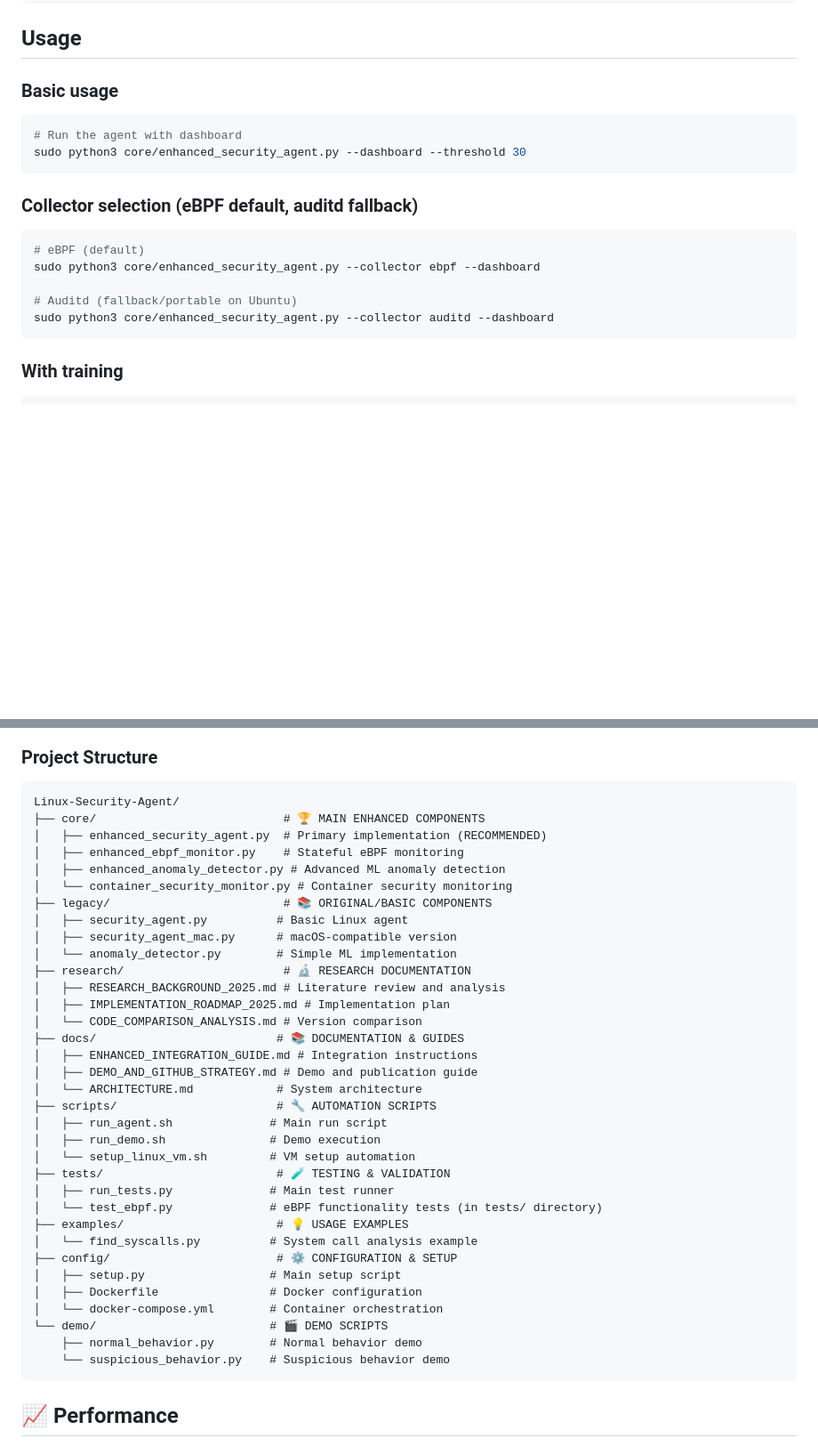
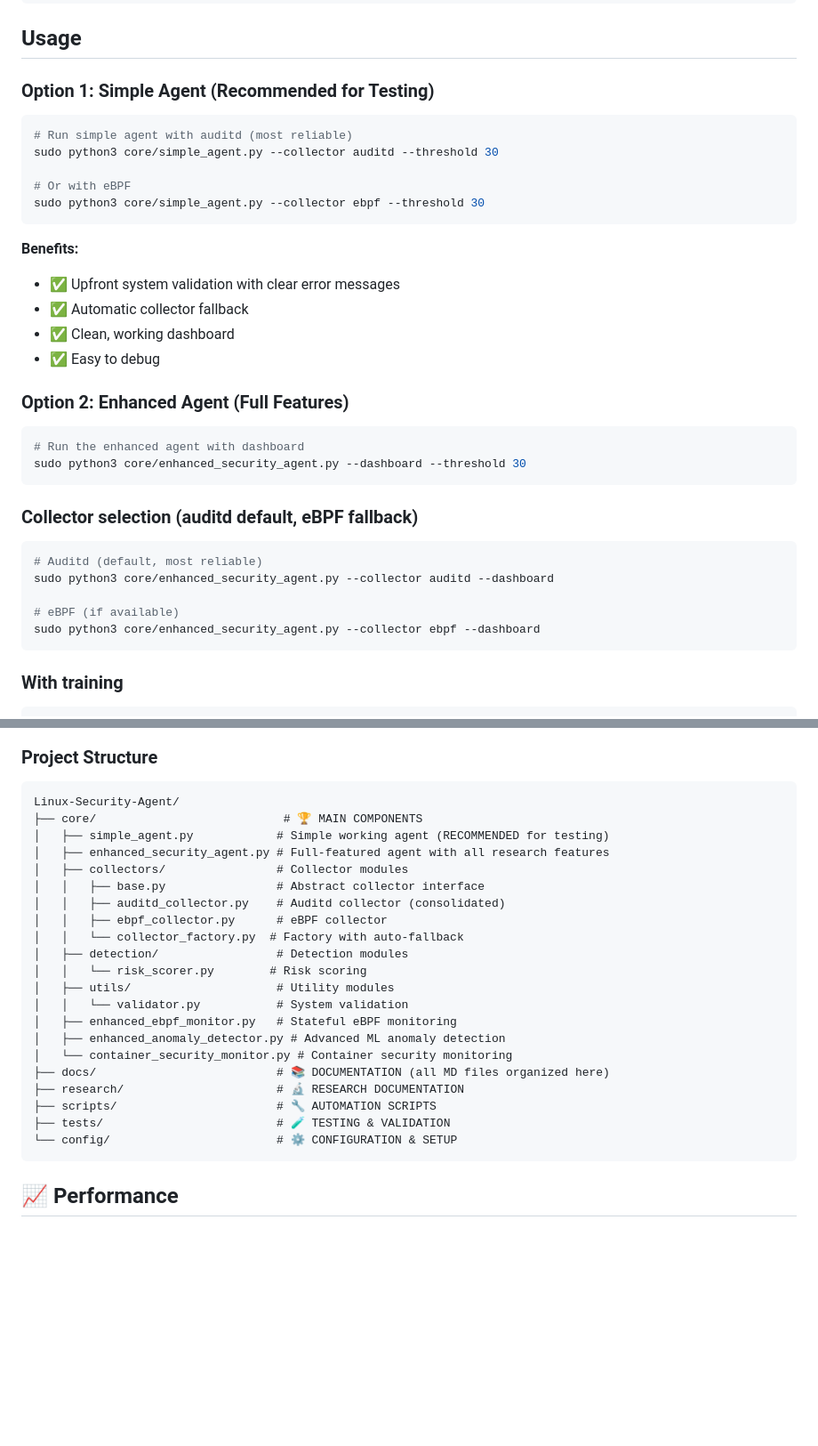
Before and after one commit to rikitha-shankaru/Linux-Security-Agent, a Markdown page: README.md, 2 parts joined by grey strips. Shown at 89% size. Drawn GitHub-style; blank space fills up the shorter version.

Commit message:
Update README and ARCHITECTURE to reflect new modular structure

````diff
--- a/README.md
+++ b/README.md
@@ -93,19 +93,34 @@ python3 -c "from core.container_security_monitor import ContainerSecurityMonitor
 
 ## Usage
 
-### Basic usage
+### Option 1: Simple Agent (Recommended for Testing)
 ```bash
-# Run the agent with dashboard
+# Run simple agent with auditd (most reliable)
+sudo python3 core/simple_agent.py --collector auditd --threshold 30
+
+# Or with eBPF
+sudo python3 core/simple_agent.py --collector ebpf --threshold 30
+```
+
+**Benefits:**
+- ✅ Upfront system validation with clear error messages
+- ✅ Automatic collector fallback
+- ✅ Clean, working dashboard
+- ✅ Easy to debug
+
+### Option 2: Enhanced Agent (Full Features)
+```bash
+# Run the enhanced agent with dashboard
 sudo python3 core/enhanced_security_agent.py --dashboard --threshold 30
 ```
 
-### Collector selection (eBPF default, auditd fallback)
+### Collector selection (auditd default, eBPF fallback)
 ```bash
-# eBPF (default)
+# Auditd (default, most reliable)
+sudo python3 core/enhanced_security_agent.py --collector auditd --dashboard
+
+# eBPF (if available)
 sudo python3 core/enhanced_security_agent.py --collector ebpf --dashboard
-
-# Auditd (fallback/portable on Ubuntu)
-sudo python3 core/enhanced_security_agent.py --collector auditd --dashboard
 ```
 
 ### With training
@@ -260,39 +275,26 @@ Permission errors on Linux - need to run with sudo for eBPF. On macOS it works w
 ### **Project Structure**
 ```
 Linux-Security-Agent/
-├── core/                           # 🏆 MAIN ENHANCED COMPONENTS
-│   ├── enhanced_security_agent.py  # Primary implementation (RECOMMENDED)
-│   ├── enhanced_ebpf_monitor.py    # Stateful eBPF monitoring
+├── core/                           # 🏆 MAIN COMPONENTS
+│   ├── simple_agent.py            # Simple working agent (RECOMMENDED for testing)
+│   ├── enhanced_security_agent.py # Full-featured agent with all research features
+│   ├── collectors/                # Collector modules
+│   │   ├── base.py                # Abstract collector interface
+│   │   ├── auditd_collector.py    # Auditd collector (consolidated)
+│   │   ├── ebpf_collector.py      # eBPF collector
+│   │   └── collector_factory.py  # Factory with auto-fallback
+│   ├── detection/                 # Detection modules
+│   │   └── risk_scorer.py        # Risk scoring
+│   ├── utils/                     # Utility modules
+│   │   └── validator.py           # System validation
+│   ├── enhanced_ebpf_monitor.py   # Stateful eBPF monitoring
 │   ├── enhanced_anomaly_detector.py # Advanced ML anomaly detection
 │   └── container_security_monitor.py # Container security monitoring
-├── legacy/                         # 📚 ORIGINAL/BASIC COMPONENTS
-│   ├── security_agent.py          # Basic Linux agent
-│   ├── security_agent_mac.py      # macOS-compatible version
-│   └── anomaly_detector.py        # Simple ML implementation
-├── research/                       # 🔬 RESEARCH DOCUMENTATION
-│   ├── RESEARCH_BACKGROUND_2025.md # Literature review and analysis
-│   ├── IMPLEMENTATION_ROADMAP_2025.md # Implementation plan
-│   └── CODE_COMPARISON_ANALYSIS.md # Version comparison
-├── docs/                          # 📚 DOCUMENTATION & GUIDES
-│   ├── ENHANCED_INTEGRATION_GUIDE.md # Integration instructions
-│   ├── DEMO_AND_GITHUB_STRATEGY.md # Demo and publication guide
-│   └── ARCHITECTURE.md            # System architecture
+├── docs/                          # 📚 DOCUMENTATION (all MD files organized here)
+├── research/                      # 🔬 RESEARCH DOCUMENTATION
 ├── scripts/                       # 🔧 AUTOMATION SCRIPTS
-│   ├── run_agent.sh              # Main run script
-│   ├── run_demo.sh               # Demo execution
-│   └── setup_linux_vm.sh         # VM setup automation
 ├── tests/                         # 🧪 TESTING & VALIDATION
-│   ├── run_tests.py              # Main test runner
-│   └── test_ebpf.py              # eBPF functionality tests (in tests/ directory)
-├── examples/                      # 💡 USAGE EXAMPLES
-│   └── find_syscalls.py          # System call analysis example
-├── config/                        # ⚙️ CONFIGURATION & SETUP
-│   ├── setup.py                  # Main setup script
-│   ├── Dockerfile                # Docker configuration
-│   └── docker-compose.yml        # Container orchestration
-└── demo/                         # 🎬 DEMO SCRIPTS
-    ├── normal_behavior.py        # Normal behavior demo
-    └── suspicious_behavior.py    # Suspicious behavior demo
+└── config/                        # ⚙️ CONFIGURATION & SETUP
 ```
 
 ## 📈 Performance
````
Also changed, not shown: docs/ARCHITECTURE.md (+12 -7 lines).
